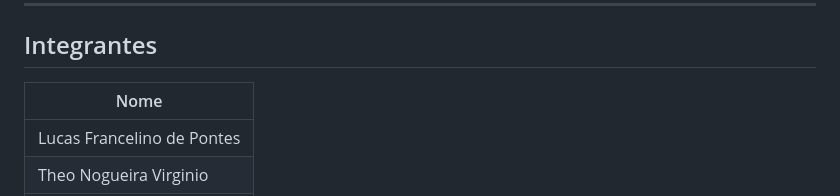
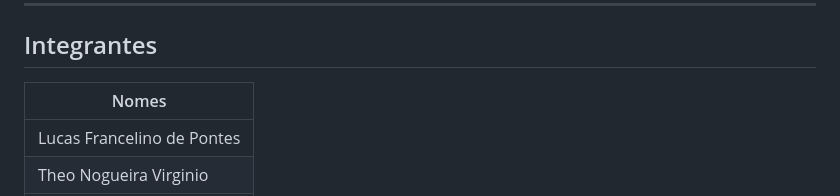
Before and after one commit to TheoNogueiraVirginio/99dev, a Markdown page: README.md, the part around the change. Rendered like a GitHub page.

Commit message:
versionamento

```diff
--- a/README.md
+++ b/README.md
@@ -6,7 +6,7 @@ Plataforma web que conecta clientes a desenvolvedores freelancers. O cliente pub
 
 ## Integrantes
 
-| Nome |
+| Nomes |
 |------|
 | Lucas Francelino de Pontes |
 | Theo Nogueira Virginio |
```
